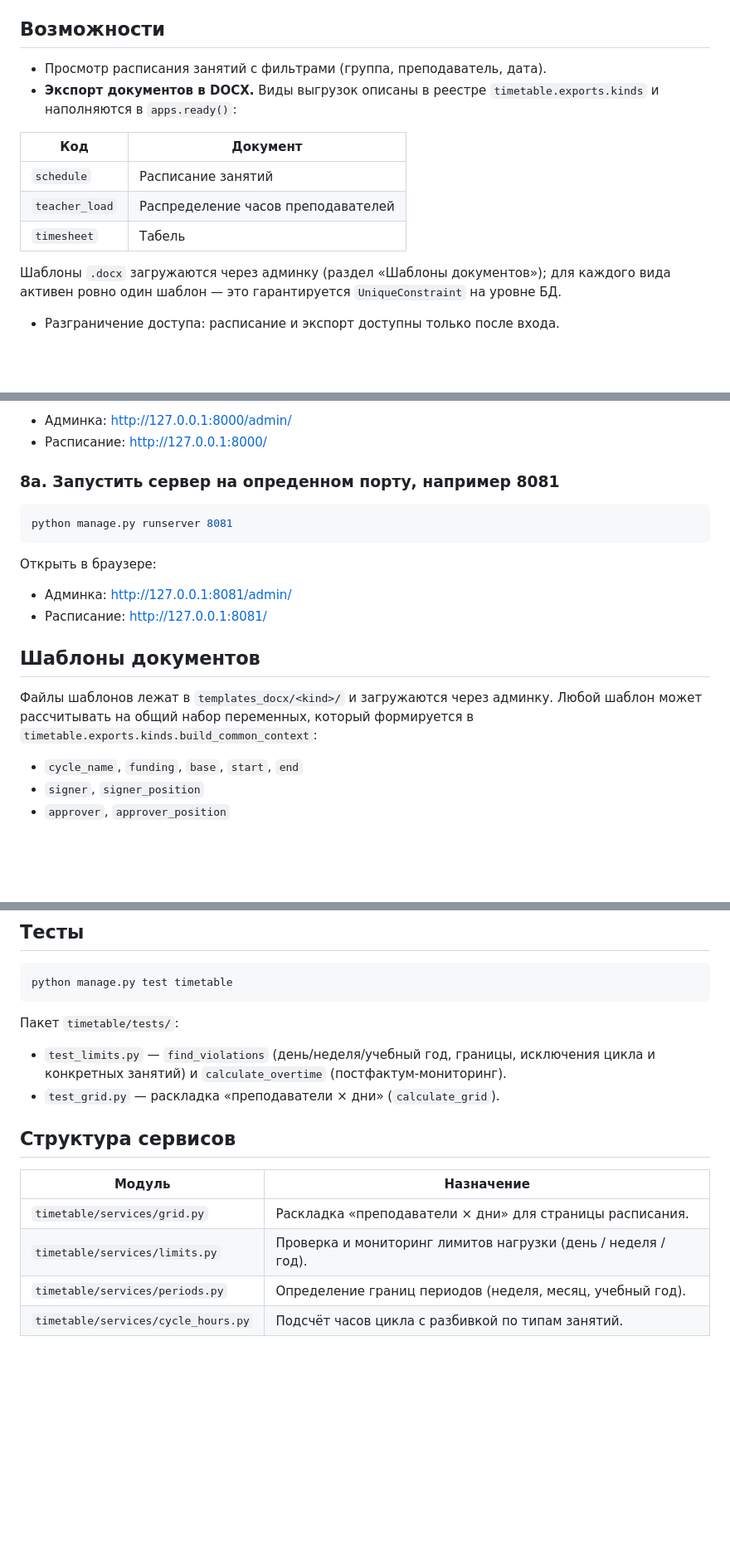
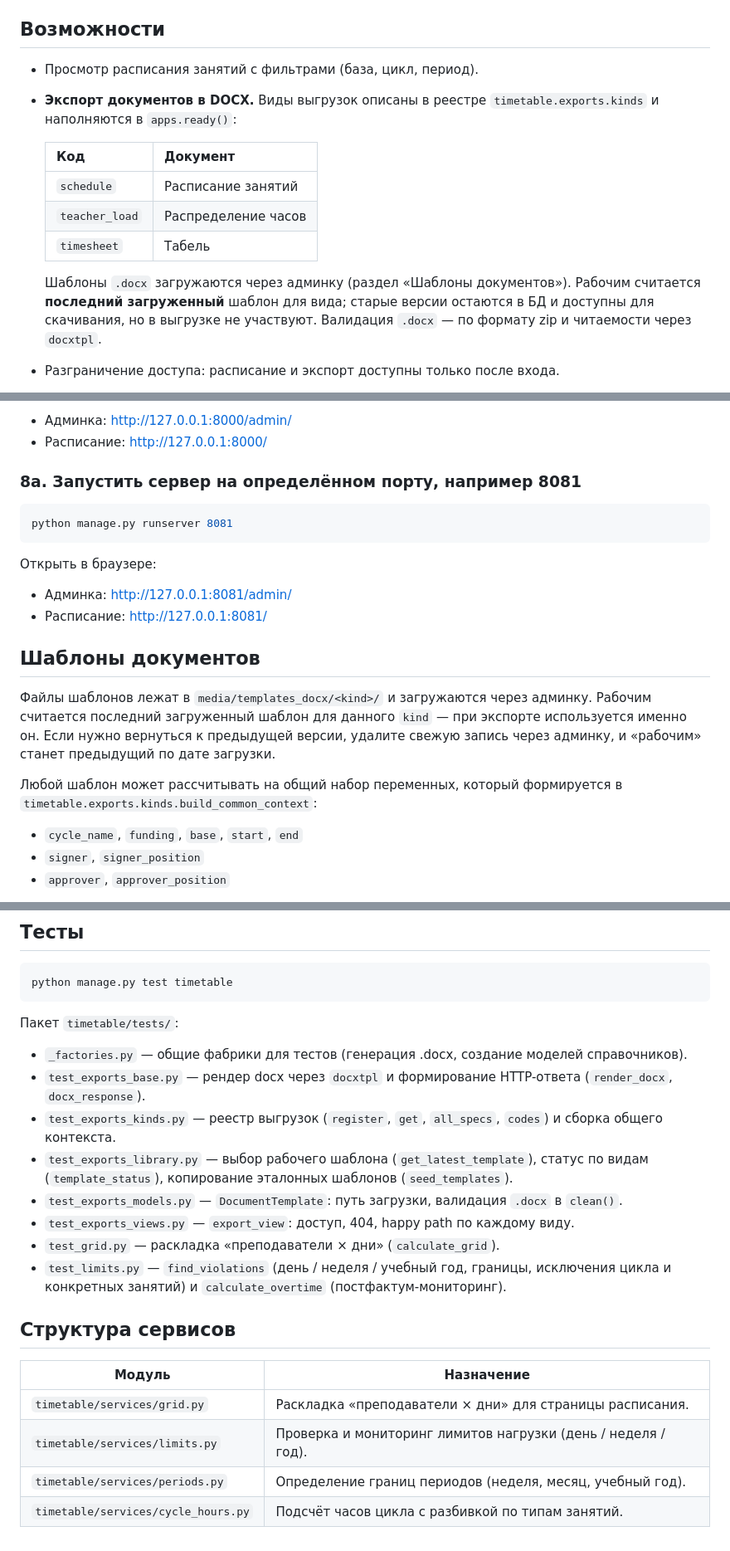
Before and after one commit to jdoe058/odpo, a Markdown page: README.md, 3 parts joined by grey strips. Shown at 83% size. Rendered like a GitHub page; blank space fills up the shorter version.

Commit message:
docs: актуализировать README по текущему состоянию кода

````diff
--- a/README.md
+++ b/README.md
@@ -21,22 +21,21 @@
 
 ## Возможности
 
-- Просмотр расписания занятий с фильтрами (группа, преподаватель, дата).
+- Просмотр расписания занятий с фильтрами (база, цикл, период).
 - **Экспорт документов в DOCX.** Виды выгрузок описаны в реестре
   `timetable.exports.kinds` и наполняются в `apps.ready()`:
 
-
- |  Код             | Документ                                  |
- |------------------|-------------------------------------------|
- | `schedule`       | Расписание занятий                        |
- | `teacher_load`   | Распределение часов преподавателей        |
- | `timesheet`      | Табель                                    |
-
-
+  |  Код             | Документ             |
+  |------------------|----------------------|
+  | `schedule`       | Расписание занятий   |
+  | `teacher_load`   | Распределение часов  |
+  | `timesheet`      | Табель               |
 
   Шаблоны `.docx` загружаются через админку (раздел
-  «Шаблоны документов»); для каждого вида активен ровно один
-  шаблон — это гарантируется `UniqueConstraint` на уровне БД.
+  «Шаблоны документов»). Рабочим считается **последний загруженный**
+  шаблон для вида; старые версии остаются в БД и доступны для скачивания,
+  но в выгрузке не участвуют. Валидация `.docx` — по формату zip и
+  читаемости через `docxtpl`.
 - Разграничение доступа: расписание и экспорт доступны только после входа.
 - **Контроль нагрузки сотрудников.** У каждой должности заданы лимиты
   `max_hours_per_day`, `max_hours_per_week` и `max_hours_per_year`
@@ -171,7 +170,7 @@ python manage.py runserver
 - Админка: http://127.0.0.1:8000/admin/
 - Расписание: http://127.0.0.1:8000/
 
-### 8a. Запустить сервер на опреденном порту, например 8081
+### 8a. Запустить сервер на определённом порту, например 8081
 
 ```bash
 python manage.py runserver 8081
@@ -185,10 +184,14 @@ python manage.py runserver 8081
 
 ## Шаблоны документов
 
-Файлы шаблонов лежат в `templates_docx/<kind>/` и загружаются
-через админку. Любой шаблон может рассчитывать на общий набор
-переменных, который формируется в
-`timetable.exports.kinds.build_common_context`:
+Файлы шаблонов лежат в `media/templates_docx/<kind>/` и загружаются
+через админку. Рабочим считается последний загруженный шаблон
+для данного `kind` — при экспорте используется именно он. Если
+нужно вернуться к предыдущей версии, удалите свежую запись через
+админку, и «рабочим» станет предыдущий по дате загрузки.
+
+Любой шаблон может рассчитывать на общий набор переменных, который
+формируется в `timetable.exports.kinds.build_common_context`:
 
 - `cycle_name`, `funding`, `base`, `start`, `end`
 - `signer`, `signer_position`
@@ -206,11 +209,23 @@ python manage.py test timetable
 
 Пакет `timetable/tests/`:
 
-- `test_limits.py` — `find_violations` (день/неделя/учебный год,
+- `_factories.py` — общие фабрики для тестов (генерация .docx,
+  создание моделей справочников).
+- `test_exports_base.py` — рендер docx через `docxtpl` и формирование
+  HTTP-ответа (`render_docx`, `docx_response`).
+- `test_exports_kinds.py` — реестр выгрузок (`register`, `get`,
+  `all_specs`, `codes`) и сборка общего контекста.
+- `test_exports_library.py` — выбор рабочего шаблона
+  (`get_latest_template`), статус по видам (`template_status`),
+  копирование эталонных шаблонов (`seed_templates`).
+- `test_exports_models.py` — `DocumentTemplate`: путь загрузки,
+  валидация `.docx` в `clean()`.
+- `test_exports_views.py` — `export_view`: доступ, 404, happy path
+  по каждому виду.
+- `test_grid.py` — раскладка «преподаватели × дни» (`calculate_grid`).
+- `test_limits.py` — `find_violations` (день / неделя / учебный год,
   границы, исключения цикла и конкретных занятий) и
   `calculate_overtime` (постфактум-мониторинг).
-- `test_grid.py` — раскладка «преподаватели × дни»
-  (`calculate_grid`).
 
 
 ## Структура сервисов
@@ -220,4 +235,4 @@ python manage.py test timetable
 | `timetable/services/grid.py`        | Раскладка «преподаватели × дни» для страницы расписания.      |
 | `timetable/services/limits.py`      | Проверка и мониторинг лимитов нагрузки (день / неделя / год). |
 | `timetable/services/periods.py`     | Определение границ периодов (неделя, месяц, учебный год).     |
-| `timetable/services/cycle_hours.py` | Подсчёт часов цикла с разбивкой по типам  занятий.            |
+| `timetable/services/cycle_hours.py` | Подсчёт часов цикла с разбивкой по типам занятий.             |
````
Also changed, not shown: other parts of README.md (+2 -2 lines).
